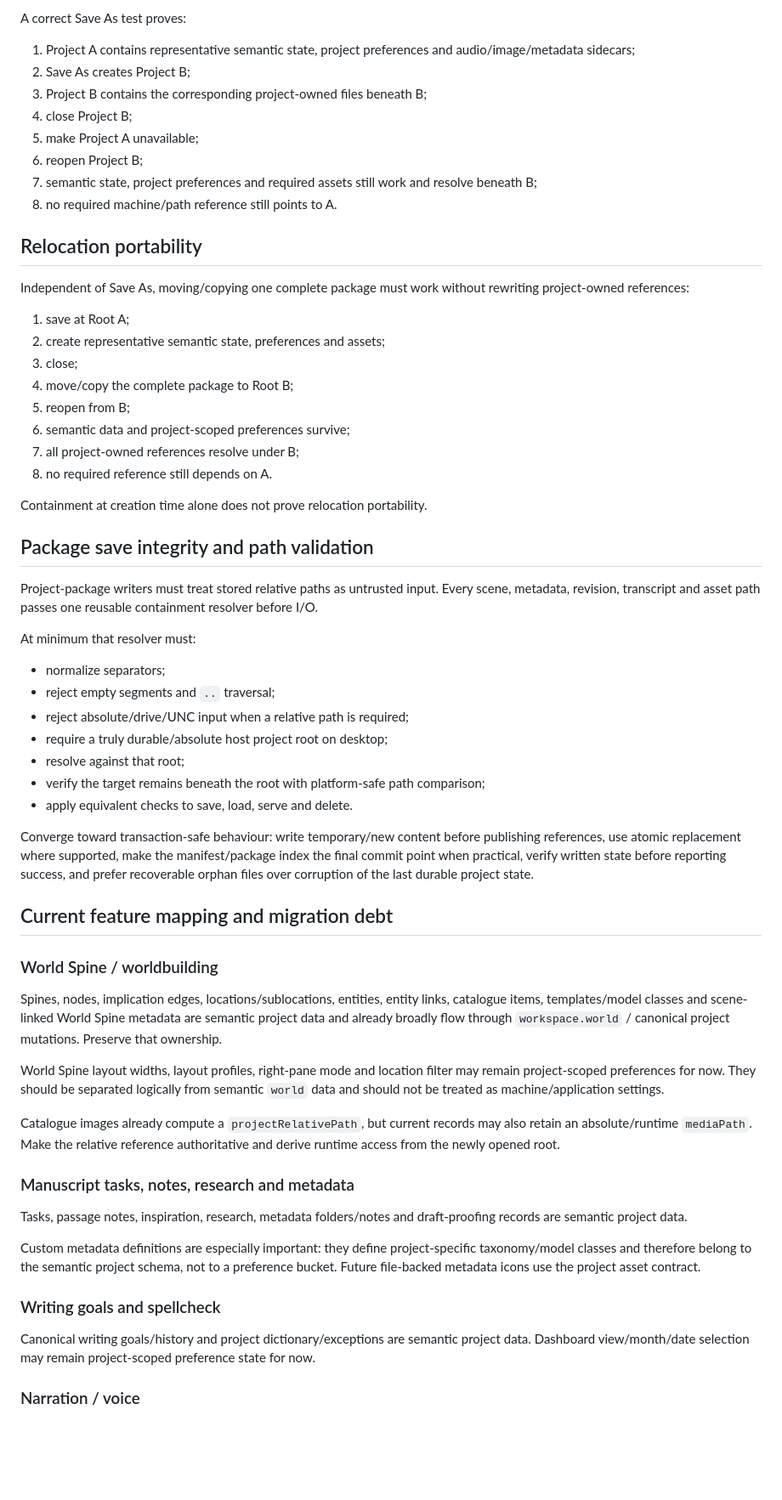
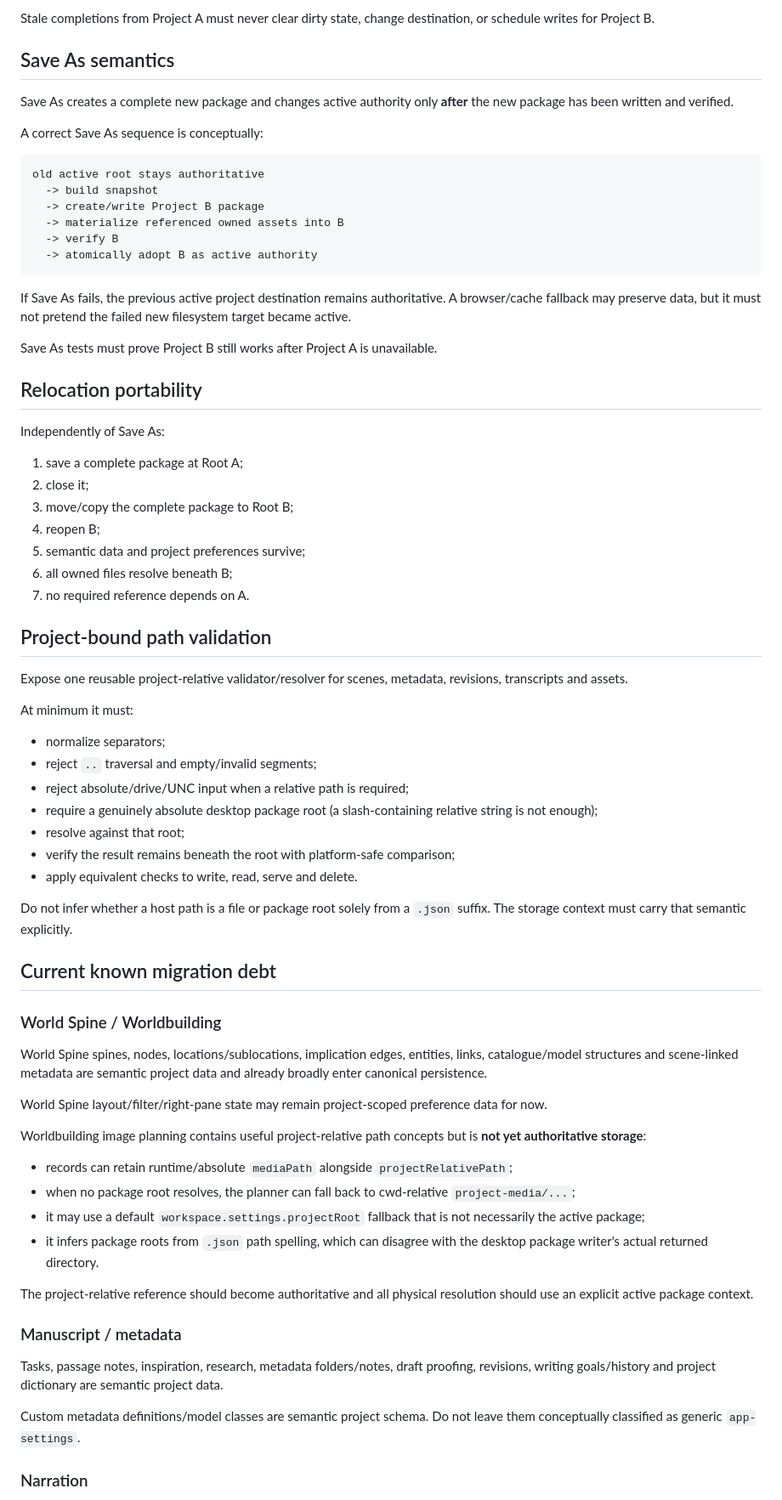
Before and after one commit to D3KOD3R/ABetterWritingEnvironment, a Markdown page: docs/architecture/project-storage-contract.md, the part around one of its changes. Shown at 85% size. Rendered like a GitHub page; blank space fills up the shorter version.

Commit message:
docs: harden project storage authority contract

````diff
--- a/docs/architecture/project-storage-contract.md
+++ b/docs/architecture/project-storage-contract.md
@@ -240,65 +184,75 @@ For project-owned files already referenced by the project, Save As must copy/mat
 
-A correct Save As test proves:
+Stale completions from Project A must never clear dirty state, change destination, or schedule writes for Project B.
 
-1. Project A contains representative semantic state, project preferences and audio/image/metadata sidecars;
-2. Save As creates Project B;
-3. Project B contains the corresponding project-owned files beneath B;
-4. close Project B;
-5. make Project A unavailable;
-6. reopen Project B;
-7. semantic state, project preferences and required assets still work and resolve beneath B;
-8. no required machine/path reference still points to A.
+## Save As semantics
+
+Save As creates a complete new package and changes active authority only **after** the new package has been written and verified.
+
+A correct Save As sequence is conceptually:
+
+```text
+old active root stays authoritative
+  -> build snapshot
+  -> create/write Project B package
+  -> materialize referenced owned assets into B
+  -> verify B
+  -> atomically adopt B as active authority
+```
+
+If Save As fails, the previous active project destination remains authoritative. A browser/cache fallback may preserve data, but it must not pretend the failed new filesystem target became active.
+
+Save As tests must prove Project B still works after Project A is unavailable.
 
 ## Relocation portability
 
-Independent of Save As, moving/copying one complete package must work without rewriting project-owned references:
+Independently of Save As:
 
-1. save at Root A;
-2. create representative semantic state, preferences and assets;
-3. close;
-4. move/copy the complete package to Root B;
-5. reopen from B;
-6. semantic data and project-scoped preferences survive;
-7. all project-owned references resolve under B;
-8. no required reference still depends on A.
+1. save a complete package at Root A;
+2. close it;
+3. move/copy the complete package to Root B;
+4. reopen B;
+5. semantic data and project preferences survive;
+6. all owned files resolve beneath B;
+7. no required reference depends on A.
 
-Containment at creation time alone does not prove relocation portability.
+## Project-bound path validation
 
-## Package save integrity and path validation
+Expose one reusable project-relative validator/resolver for scenes, metadata, revisions, transcripts and assets.
 
-Project-package writers must treat stored relative paths as untrusted input. Every scene, metadata, revision, transcript and asset path passes one reusable containment resolver before I/O.
-
-At minimum that resolver must:
+At minimum it must:
 
 - normalize separators;
-- reject empty segments and `..` traversal;
+- reject `..` traversal and empty/invalid segments;
 - reject absolute/drive/UNC input when a relative path is required;
-- require a truly durable/absolute host project root on desktop;
+- require a genuinely absolute desktop package root (a slash-containing relative string is not enough);
 - resolve against that root;
-- verify the target remains beneath the root with platform-safe path comparison;
-- apply equivalent checks to save, load, serve and delete.
+- verify the result remains beneath the root with platform-safe comparison;
+- apply equivalent checks to write, read, serve and delete.
 
-Converge toward transaction-safe behaviour: write temporary/new content before publishing references, use atomic replacement where supported, make the manifest/package index the final commit point when practical, verify written state before reporting success, and prefer recoverable orphan files over corruption of the last durable project state.
+Do not infer whether a host path is a file or package root solely from a `.json` suffix. The storage context must carry that semantic explicitly.
 
-## Current feature mapping and migration debt
+## Current known migration debt
 
-### World Spine / worldbuilding
+### World Spine / Worldbuilding
 
-Spines, nodes, implication edges, locations/sublocations, entities, entity links, catalogue items, templates/model classes and scene-linked World Spine metadata are semantic project data and already broadly flow through `workspace.world` / canonical project mutations. Preserve that ownership.
+World Spine spines, nodes, locations/sublocations, implication edges, entities, links, catalogue/model structures and scene-linked metadata are semantic project data and already broadly enter canonical persistence.
 
-World Spine layout widths, layout profiles, right-pane mode and location filter may remain project-scoped preferences for now. They should be separated logically from semantic `world` data and should not be treated as machine/application settings.
+World Spine layout/filter/right-pane state may remain project-scoped preference data for now.
 
-Catalogue images already compute a `projectRelativePath`, but current records may also retain an absolute/runtime `mediaPath`. Make the relative reference authoritative and derive runtime access from the newly opened root.
+Worldbuilding image planning contains useful project-relative path concepts but is **not yet authoritative storage**:
 
-### Manuscript tasks, notes, research and metadata
+- records can retain runtime/absolute `mediaPath` alongside `projectRelativePath`;
+- when no package root resolves, the planner can fall back to cwd-relative `project-media/...`;
+- it may use a default `workspace.settings.projectRoot` fallback that is not necessarily the active package;
+- it infers package roots from `.json` path spelling, which can disagree with the desktop package writer's actual returned directory.
 
-Tasks, passage notes, inspiration, research, metadata folders/notes and draft-proofing records are semantic project data.
+The project-relative reference should become authoritative and all physical resolution should use an explicit active package context.
 
-Custom metadata definitions are especially important: they define project-specific taxonomy/model classes and therefore belong to the semantic project schema, not to a preference bucket. Future file-backed metadata icons use the project asset contract.
+### Manuscript / metadata
 
-### Writing goals and spellcheck
+Tasks, passage notes, inspiration, research, metadata folders/notes, draft proofing, revisions, writing goals/history and project dictionary are semantic project data.
 
-Canonical writing goals/history and project dictionary/exceptions are semantic project data. Dashboard view/month/date selection may remain project-scoped preference state for now.
+Custom metadata definitions/model classes are semantic project schema. Do not leave them conceptually classified as generic `app-settings`.
 
-### Narration / voice
+### Narration
 
````
Also changed, not shown: other parts of docs/architecture/project-storage-contract.md (+134 -206 lines).
